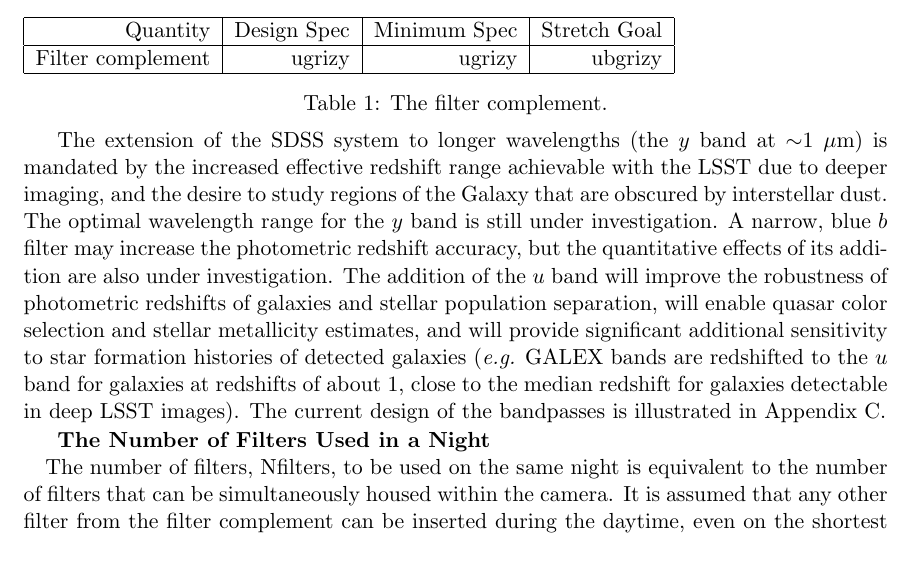
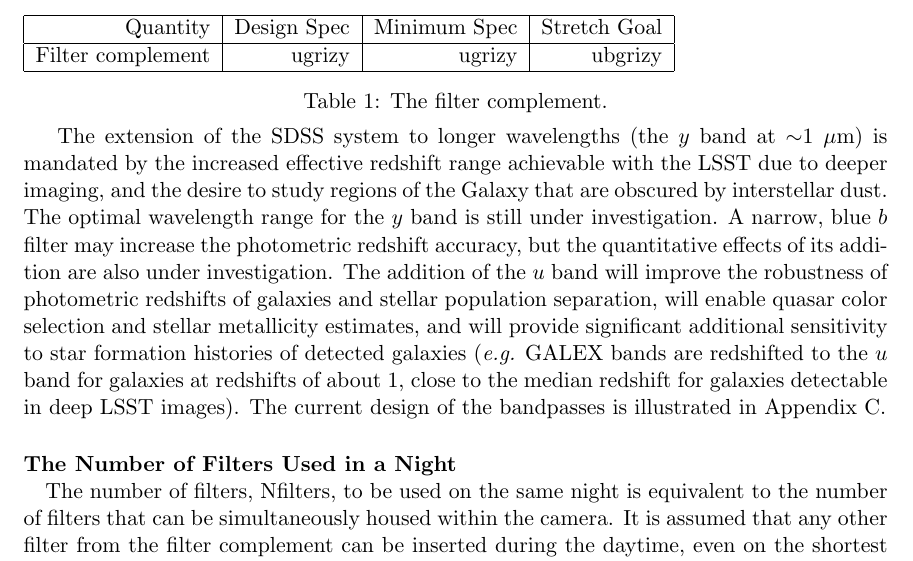
Before and after one commit to lsst-pst/LPM-17, a LaTeX document (LSSTSRD.tex, which reads tables.tex): part of page 12 of 40, cut so that both start at the same text. Compiled offline with pdfLaTeX; a LaTeX package or settings file that is missing is left out.

Commit message:
Tweak paragraph usage whitespace

```diff
--- a/tables.tex
+++ b/tables.tex
@@ -168,7 +168,7 @@ the bandpasses is illustrated in Appendix C.
 
 
 
-\paragraph{\vskip -0.2in The Number of Filters Used in a Night\\}
+\paragraph{The Number of Filters Used in a Night\\}
 
 The number of filters,
 \param{Nfilters}{The number of filters that can be housed simultaneously
```
Also changed, not shown: tables.tex (2 more changed lines).
